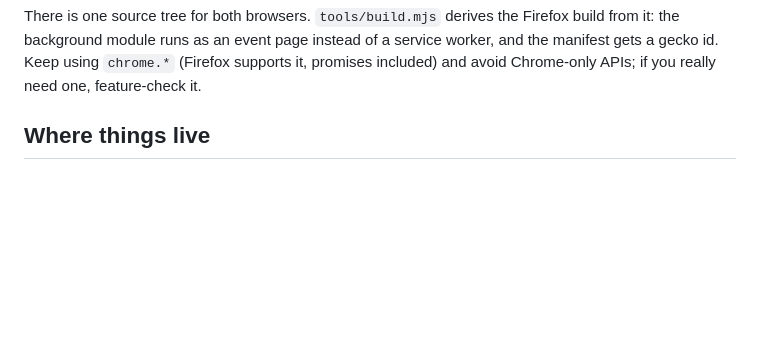
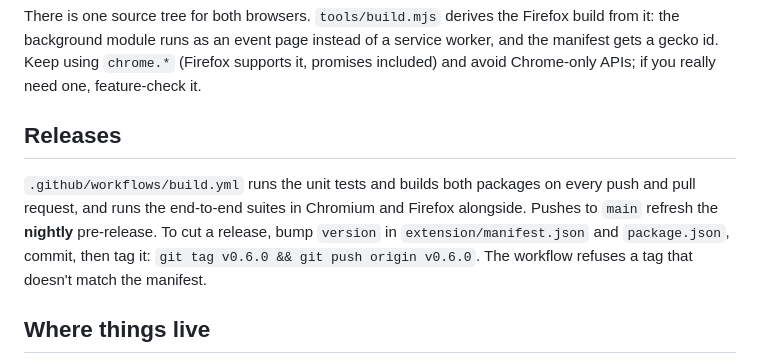
Before and after one commit to PaneMux/panemux, a Markdown page: CONTRIBUTING.md, the part around the change. Drawn GitHub-style; blank space fills up the shorter version.

```diff
--- a/CONTRIBUTING.md
+++ b/CONTRIBUTING.md
@@ -22,6 +22,14 @@ There is one source tree for both browsers. `tools/build.mjs` derives the Firefo
 background module runs as an event page instead of a service worker, and the manifest gets a gecko id.
 Keep using `chrome.*` (Firefox supports it, promises included) and avoid Chrome-only APIs; if you really
 need one, feature-check it.
+
+## Releases
+
+`.github/workflows/build.yml` runs the unit tests and builds both packages on every push and pull
+request, and runs the end-to-end suites in Chromium and Firefox alongside. Pushes to `main` refresh the
+**nightly** pre-release. To cut a release, bump `version` in `extension/manifest.json` and
+`package.json`, commit, then tag it: `git tag v0.6.0 && git push origin v0.6.0`. The workflow refuses a
+tag that doesn't match the manifest.
 
 ## Where things live
 
```
Also changed, not shown: README.md (+16 -2 lines).
